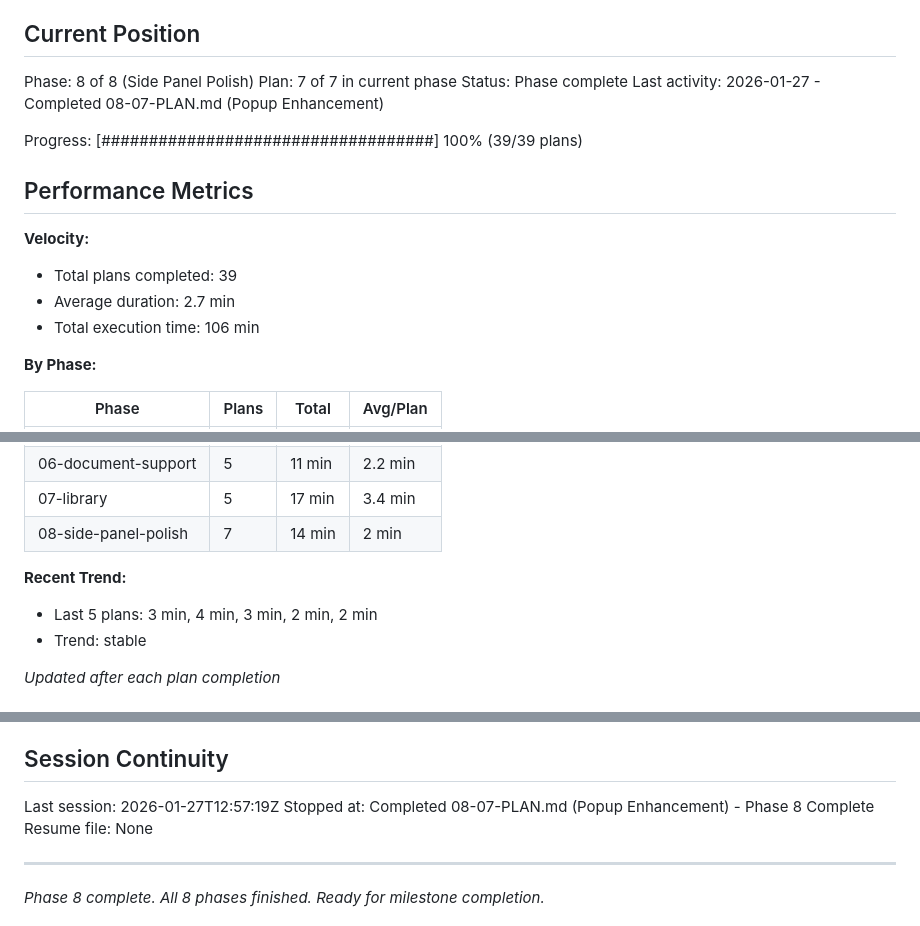
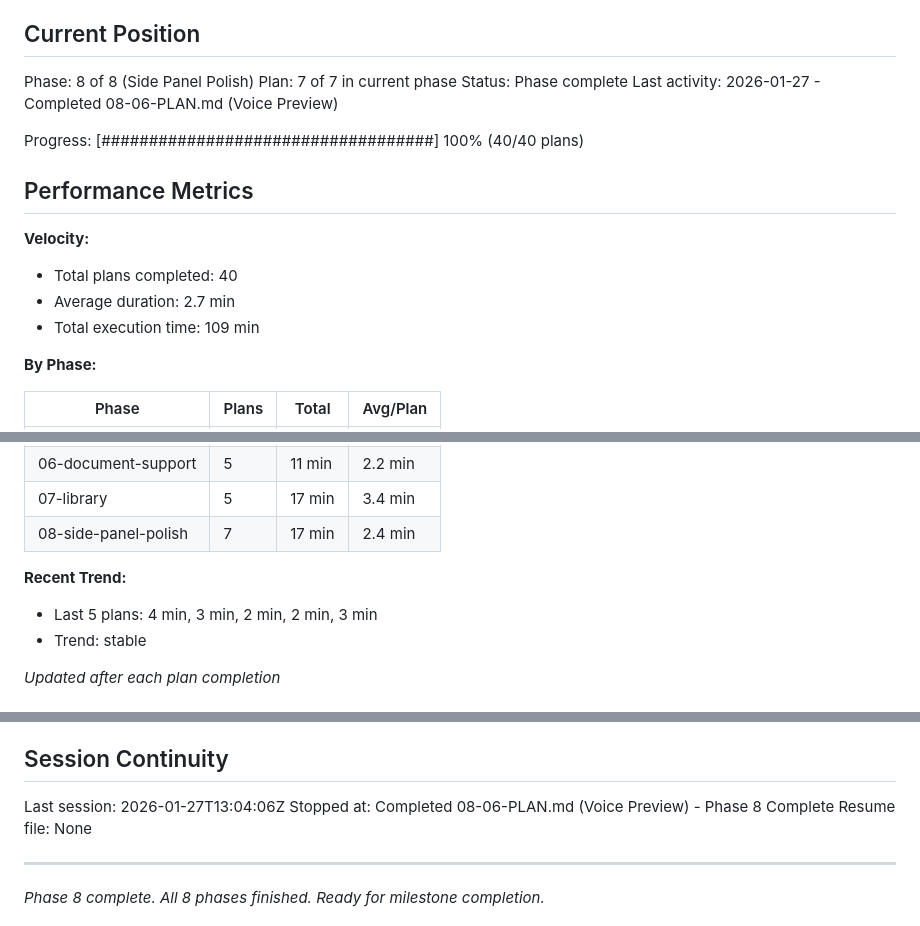
Before and after one commit to LucaDeLeo/best-tts, a Markdown page: .planning/STATE.md, 3 parts joined by grey strips. Drawn GitHub-style.

Commit message:
docs(08-06): complete Voice Preview plan
Tasks completed: 4/4
- Add voice preview message type
- Handle voice preview in offscreen document
- Route voice preview through service worker
- Implement voice preview in side panel

SUMMARY: .planning/phases/08-side-panel-polish/08-06-SUMMARY.md

```diff
--- a/.planning/STATE.md
+++ b/.planning/STATE.md
@@ -12,16 +12,16 @@ See: .planning/PROJECT.md (updated 2026-01-27)
 Phase: 8 of 8 (Side Panel Polish)
 Plan: 7 of 7 in current phase
 Status: Phase complete
-Last activity: 2026-01-27 - Completed 08-07-PLAN.md (Popup Enhancement)
+Last activity: 2026-01-27 - Completed 08-06-PLAN.md (Voice Preview)
 
-Progress: [###################################] 100% (39/39 plans)
+Progress: [###################################] 100% (40/40 plans)
 
 ## Performance Metrics
 
 **Velocity:**
-- Total plans completed: 39
+- Total plans completed: 40
 - Average duration: 2.7 min
-- Total execution time: 106 min
+- Total execution time: 109 min
 
 **By Phase:**
 
@@ -34,10 +34,10 @@ Progress: [###################################] 100% (39/39 plans)
 | 05-floating-player | 5 | 12 min | 2.4 min |
 | 06-document-support | 5 | 11 min | 2.2 min |
 | 07-library | 5 | 17 min | 3.4 min |
-| 08-side-panel-polish | 7 | 14 min | 2 min |
+| 08-side-panel-polish | 7 | 17 min | 2.4 min |
 
 **Recent Trend:**
-- Last 5 plans: 3 min, 4 min, 3 min, 2 min, 2 min
+- Last 5 plans: 4 min, 3 min, 2 min, 2 min, 3 min
 - Trend: stable
 
 *Updated after each plan completion*
@@ -180,8 +183,8 @@ None.
 
 ## Session Continuity
 
-Last session: 2026-01-27T12:57:19Z
-Stopped at: Completed 08-07-PLAN.md (Popup Enhancement) - Phase 8 Complete
+Last session: 2026-01-27T13:04:06Z
+Stopped at: Completed 08-06-PLAN.md (Voice Preview) - Phase 8 Complete
 Resume file: None
 
 ---
```
Also changed, not shown: other parts of .planning/STATE.md (+3 -0 lines), 1 other file.
